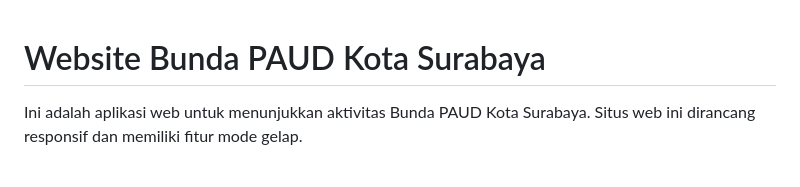
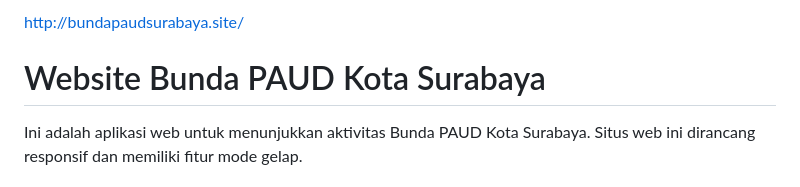
Before and after one commit to revou-fsse-5/module-2-aera41, a Markdown page: README.md, the part around the change. GitHub-like rendering.

```diff
--- a/README.md
+++ b/README.md
@@ -1,3 +1,5 @@
+http://bundapaudsurabaya.site/
+
 # Website Bunda PAUD Kota Surabaya
 
 Ini adalah aplikasi web untuk menunjukkan aktivitas Bunda PAUD Kota Surabaya. Situs web ini dirancang responsif dan memiliki fitur mode gelap.
```
